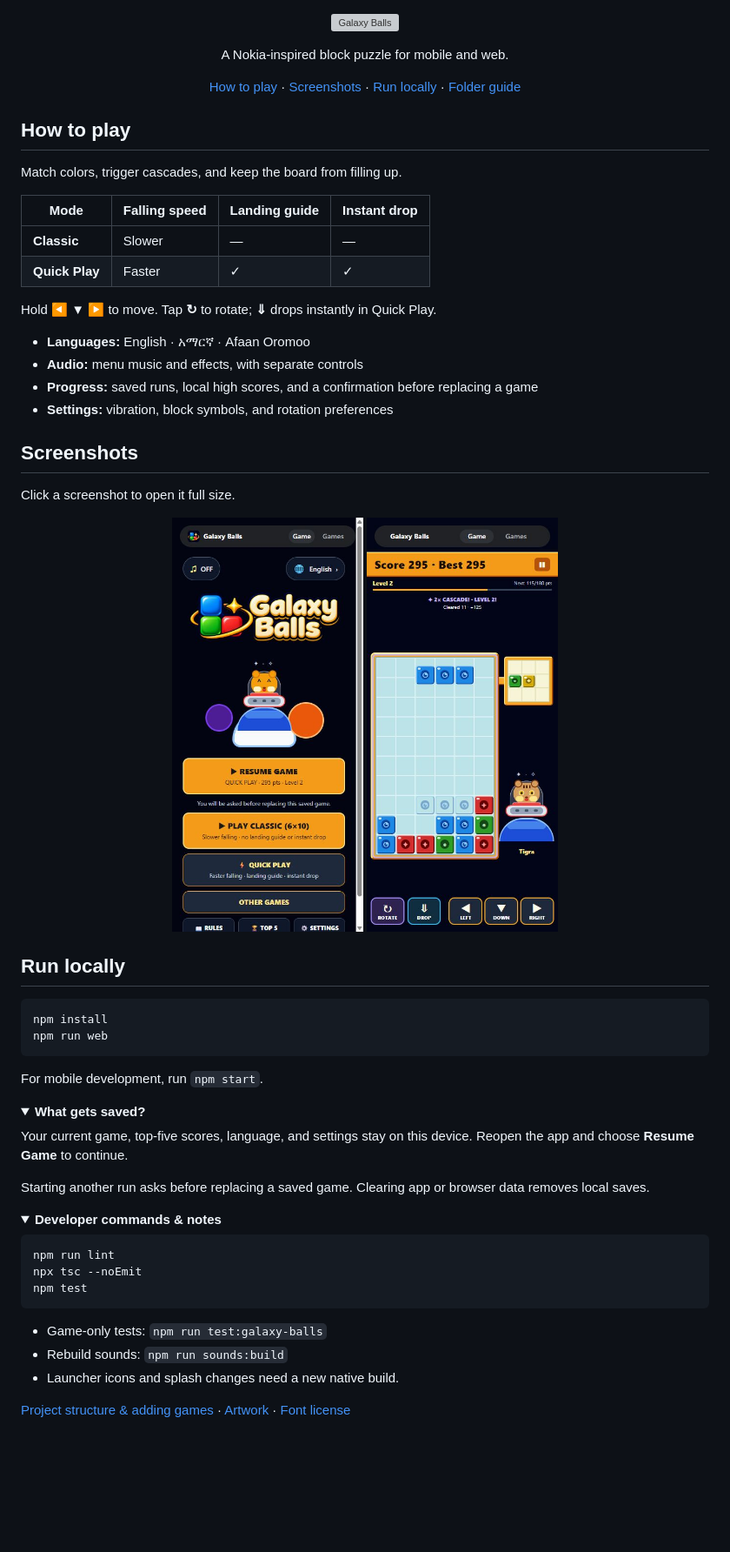
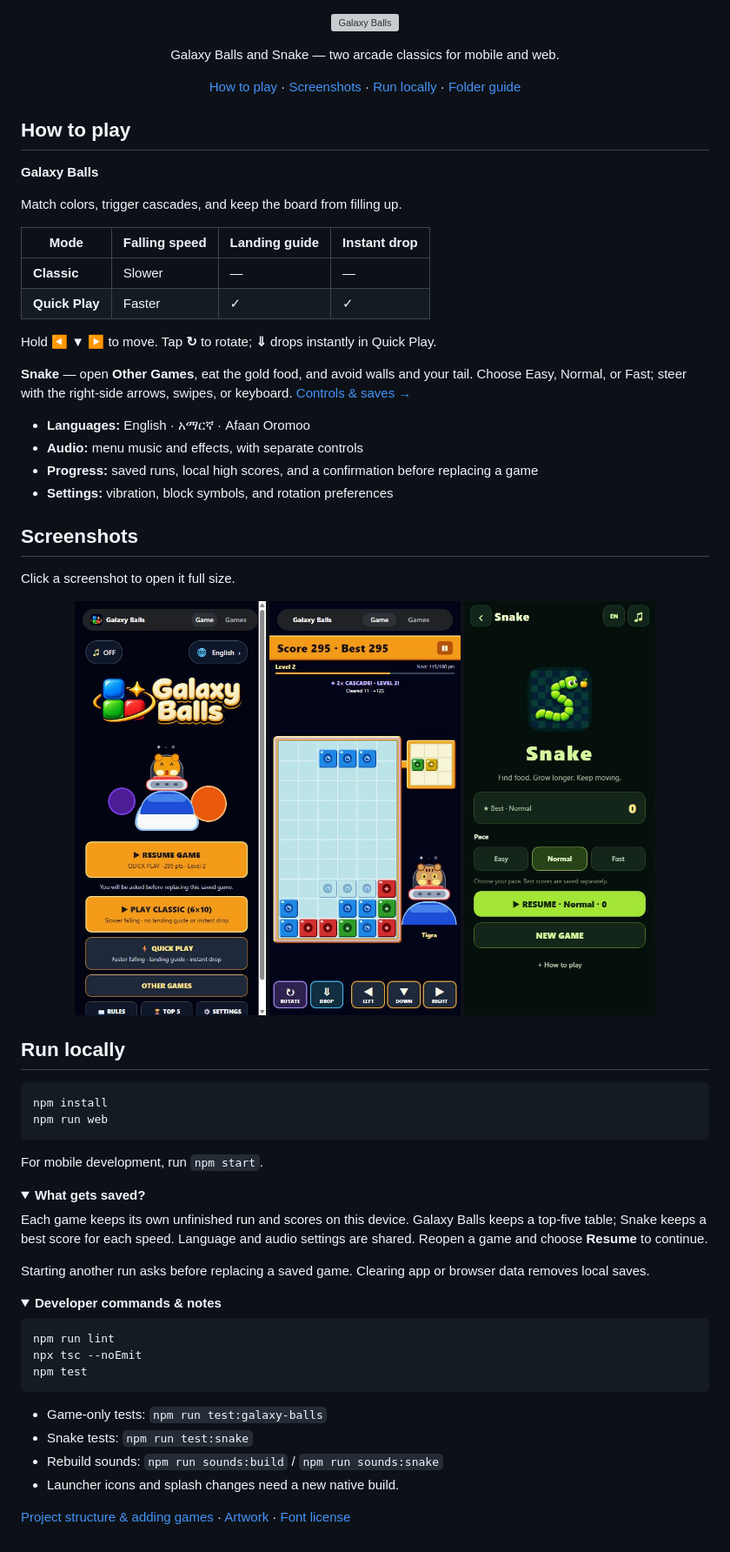
Before and after one commit to natnaelmekuriaw/GalaxyBalls2, a Markdown page: README.md, the part around the change. Shown: that part at 87% size. Rendered like a GitHub page; pictures changed too: docs/images/snake.jpg (added); folded sections open; blank space fills up the shorter version; grey boxes are pictures that could not be loaded.

Commit message:
docs: add Snake controls and refresh the two-game guide

````diff
--- a/README.md
+++ b/README.md
@@ -2,7 +2,7 @@
   <img src="assets/branding/galaxy-balls-title.png" width="360" alt="Galaxy Balls" />
 </p>
 
-<p align="center">A Nokia-inspired block puzzle for mobile and web.</p>
+<p align="center">Galaxy Balls and Snake — two arcade classics for mobile and web.</p>
 
 <p align="center">
   <a href="#how-to-play">How to play</a> ·
@@ -13,6 +13,8 @@
 
 ## How to play
 
+**Galaxy Balls**
+
 Match colors, trigger cascades, and keep the board from filling up.
 
 | Mode | Falling speed | Landing guide | Instant drop |
@@ -21,6 +23,10 @@ Match colors, trigger cascades, and keep the board from filling up.
 | **Quick Play** | Faster | ✓ | ✓ |
 
 Hold **◀ ▼ ▶** to move. Tap **↻** to rotate; **⇓** drops instantly in Quick Play.
+
+**Snake** — open **Other Games**, eat the gold food, and avoid walls and your tail.
+Choose Easy, Normal, or Fast; steer with the right-side arrows, swipes, or keyboard.
+[Controls & saves →](docs/snake.md)
 
 - **Languages:** English · አማርኛ · Afaan Oromoo
 - **Audio:** menu music and effects, with separate controls
@@ -34,6 +40,7 @@ Click a screenshot to open it full size.
 <p align="center">
   <a href="docs/images/home.jpg"><img src="docs/images/home.jpg" width="220" alt="Home menu with language selection and Resume Game" /></a>
   <a href="docs/images/gameplay.jpg"><img src="docs/images/gameplay.jpg" width="220" alt="Galaxy Balls board, next-piece preview, cascade feedback, and movement controls" /></a>
+  <a href="docs/images/snake.jpg"><img src="docs/images/snake.jpg" width="220" alt="Snake menu with three speeds and a saved run" /></a>
 </p>
 
 ## Run locally
@@ -48,8 +55,9 @@ For mobile development, run `npm start`.
 <details>
 <summary><strong>What gets saved?</strong></summary>
 
-Your current game, top-five scores, language, and settings stay on this device.
-Reopen the app and choose **Resume Game** to continue.
+Each game keeps its own unfinished run and scores on this device. Galaxy Balls
+keeps a top-five table; Snake keeps a best score for each speed. Language and
+audio settings are shared. Reopen a game and choose **Resume** to continue.
 
 Starting another run asks before replacing a saved game. Clearing app or browser
 data removes local saves.
@@ -66,7 +74,8 @@ npm test
 ```
 
 - Game-only tests: `npm run test:galaxy-balls`
-- Rebuild sounds: `npm run sounds:build`
+- Snake tests: `npm run test:snake`
+- Rebuild sounds: `npm run sounds:build` / `npm run sounds:snake`
 - Launcher icons and splash changes need a new native build.
 
 [Project structure & adding games](docs/architecture.md) · [Artwork](assets/branding/README.md) · [Font license](assets/fonts/OFL.txt)
````
Also changed, not shown: docs/architecture.md (+18 -4 lines), docs/snake.md (added, +27 -0 lines), 1 other file.
